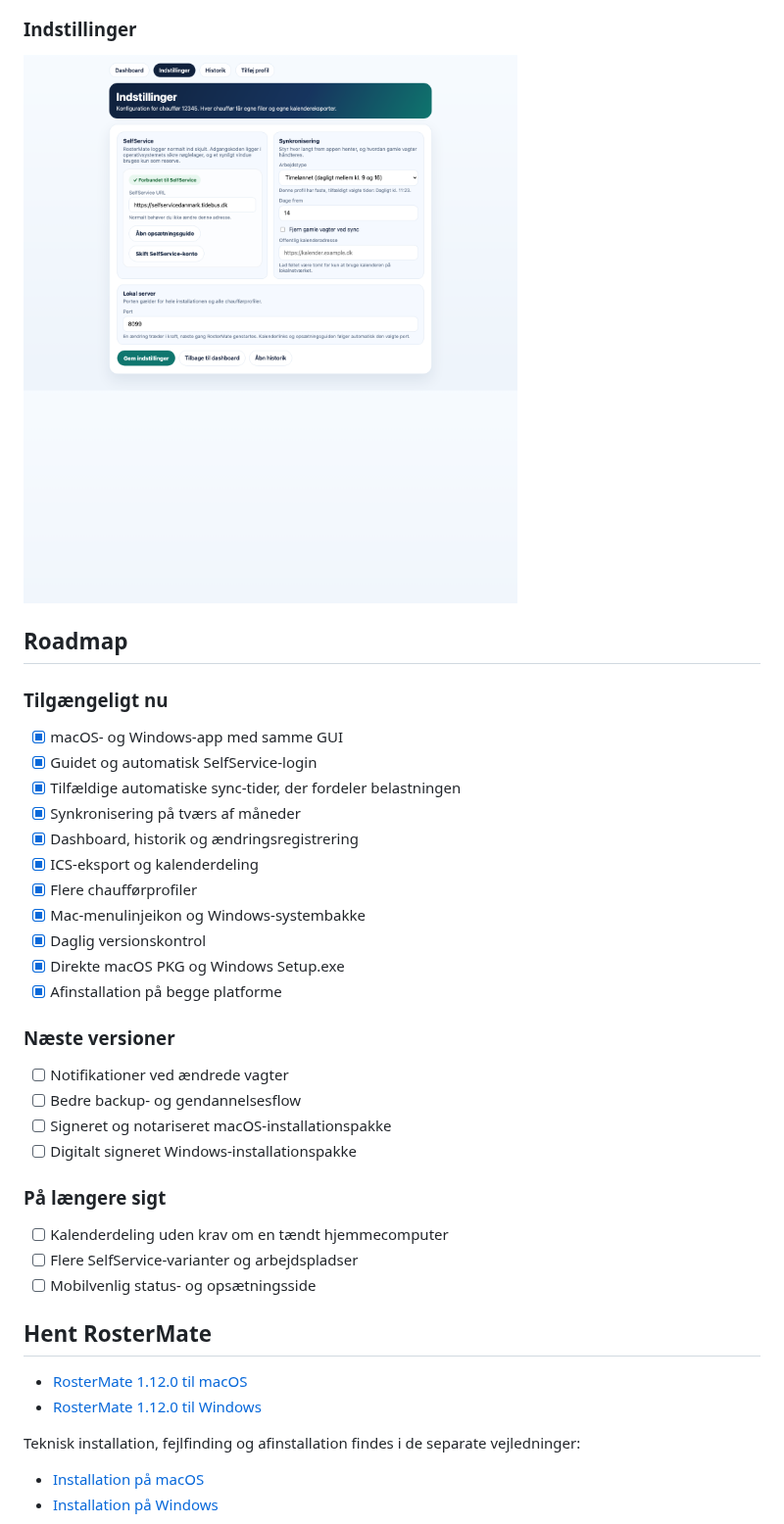
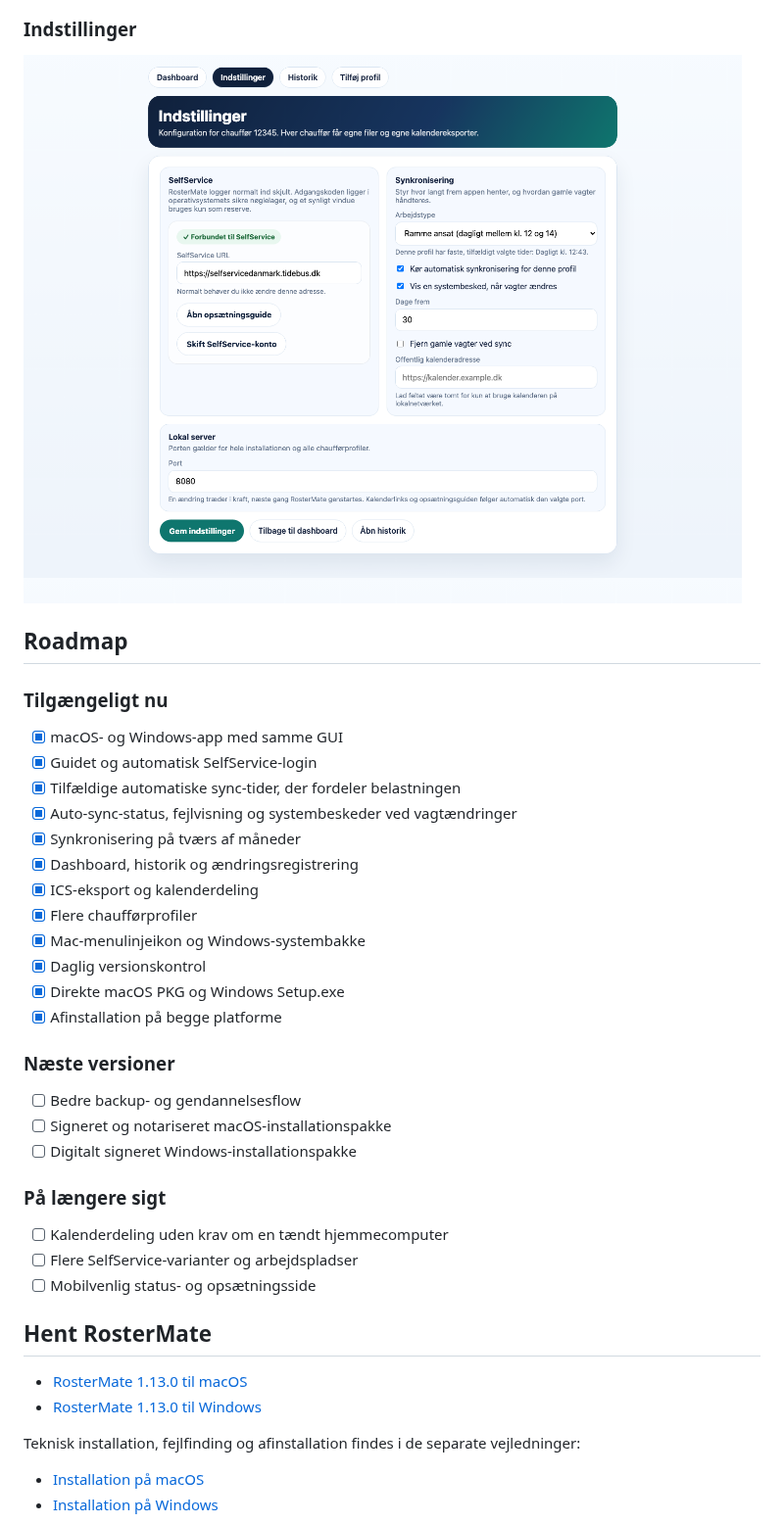
Before and after one commit to Danish-Busdriver/rostermate, a Markdown page: README.md, the part around one of its changes. Shown at 98% size. Rendered like a GitHub page; pictures changed too: assets/screenshots/settings.png.

Commit message:
Release RosterMate 1.13.0

```diff
--- a/README.md
+++ b/README.md
@@ -74,6 +77,7 @@ Herefter kan du altid synkronisere manuelt fra dashboardet. Automatisk sync ford
 - [x] macOS- og Windows-app med samme GUI
 - [x] Guidet og automatisk SelfService-login
 - [x] Tilfældige automatiske sync-tider, der fordeler belastningen
+- [x] Auto-sync-status, fejlvisning og systembeskeder ved vagtændringer
 - [x] Synkronisering på tværs af måneder
 - [x] Dashboard, historik og ændringsregistrering
 - [x] ICS-eksport og kalenderdeling
@@ -85,7 +89,6 @@ Herefter kan du altid synkronisere manuelt fra dashboardet. Automatisk sync ford
 
 ### Næste versioner
 
-- [ ] Notifikationer ved ændrede vagter
 - [ ] Bedre backup- og gendannelsesflow
 - [ ] Signeret og notariseret macOS-installationspakke
 - [ ] Digitalt signeret Windows-installationspakke
@@ -98,8 +101,8 @@ Herefter kan du altid synkronisere manuelt fra dashboardet. Automatisk sync ford
 
 ## Hent RosterMate
 
-- [RosterMate 1.12.0 til macOS](https://github.com/Danish-Busdriver/rostermate/releases/latest/download/RosterMate-1.12.0-macOS.pkg)
-- [RosterMate 1.12.0 til Windows](https://github.com/Danish-Busdriver/rostermate/releases/latest/download/RosterMate-1.12.0-Windows-Setup.exe)
+- [RosterMate 1.13.0 til macOS](https://github.com/Danish-Busdriver/rostermate/releases/latest/download/RosterMate-1.13.0-macOS.pkg)
+- [RosterMate 1.13.0 til Windows](https://github.com/Danish-Busdriver/rostermate/releases/latest/download/RosterMate-1.13.0-Windows-Setup.exe)
 
 Teknisk installation, fejlfinding og afinstallation findes i de separate vejledninger:
 
```
Also changed, not shown: other parts of README.md (+5 -2 lines), docs/INSTALL_MACOS.md (+4 -2 lines), docs/INSTALL_WINDOWS.md (+4 -2 lines), assets/screenshots/dashboard.png, 13 other files.
